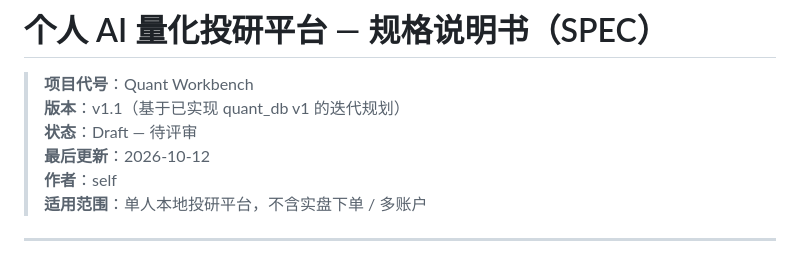
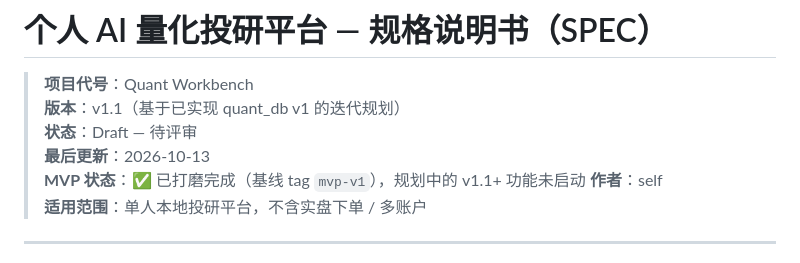
Before and after one commit to Anpeng323/QuantPilot, a Markdown page: SPEC.md, the part around one of its changes. Rendered like a GitHub page.

```diff
--- a/SPEC.md
+++ b/SPEC.md
@@ -3,7 +3,8 @@
 > **项目代号**：Quant Workbench
 > **版本**：v1.1（基于已实现 quant_db v1 的迭代规划）
 > **状态**：Draft — 待评审
-> **最后更新**：2026-10-12
+> **最后更新**：2026-10-13
+> **MVP 状态**：✅ 已打磨完成（基线 tag `mvp-v1`），规划中的 v1.1+ 功能未启动
 > **作者**：self
 > **适用范围**：单人本地投研平台，不含实盘下单 / 多账户
 
```
Also changed, not shown: other parts of SPEC.md (+37 -1 lines).
